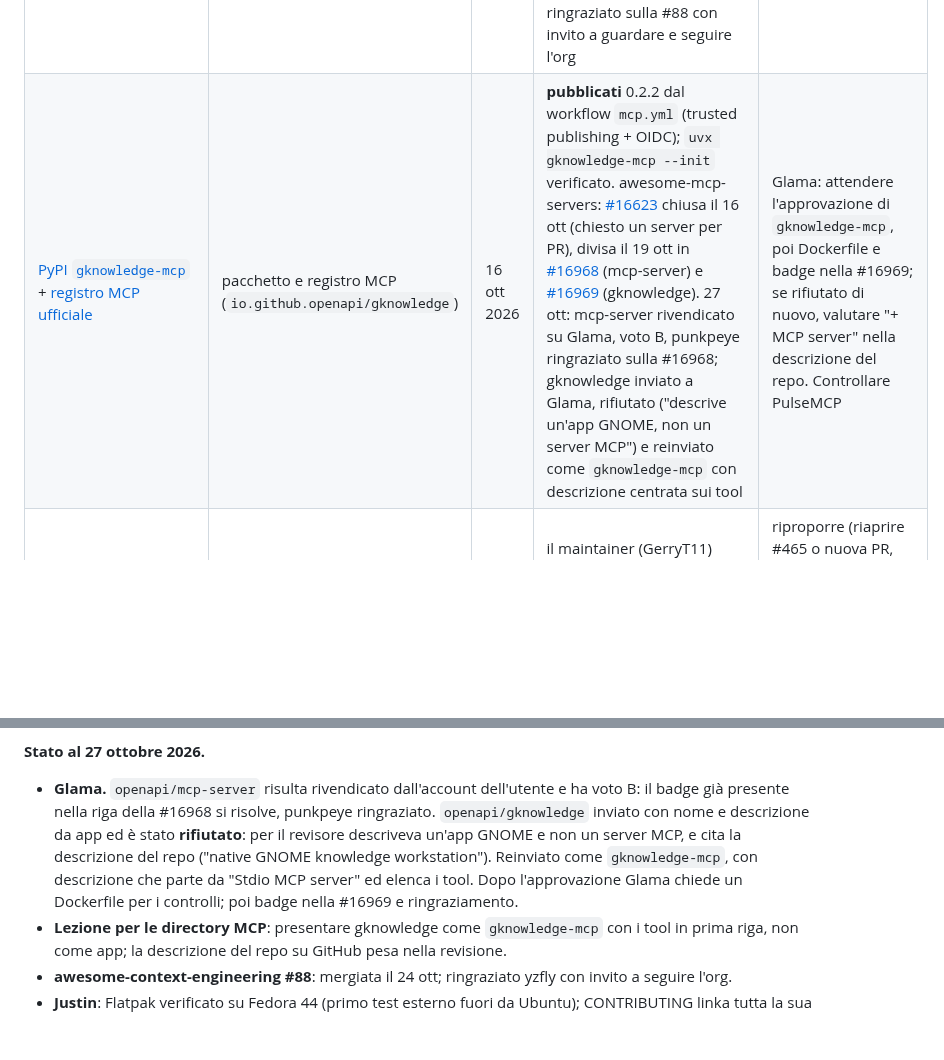
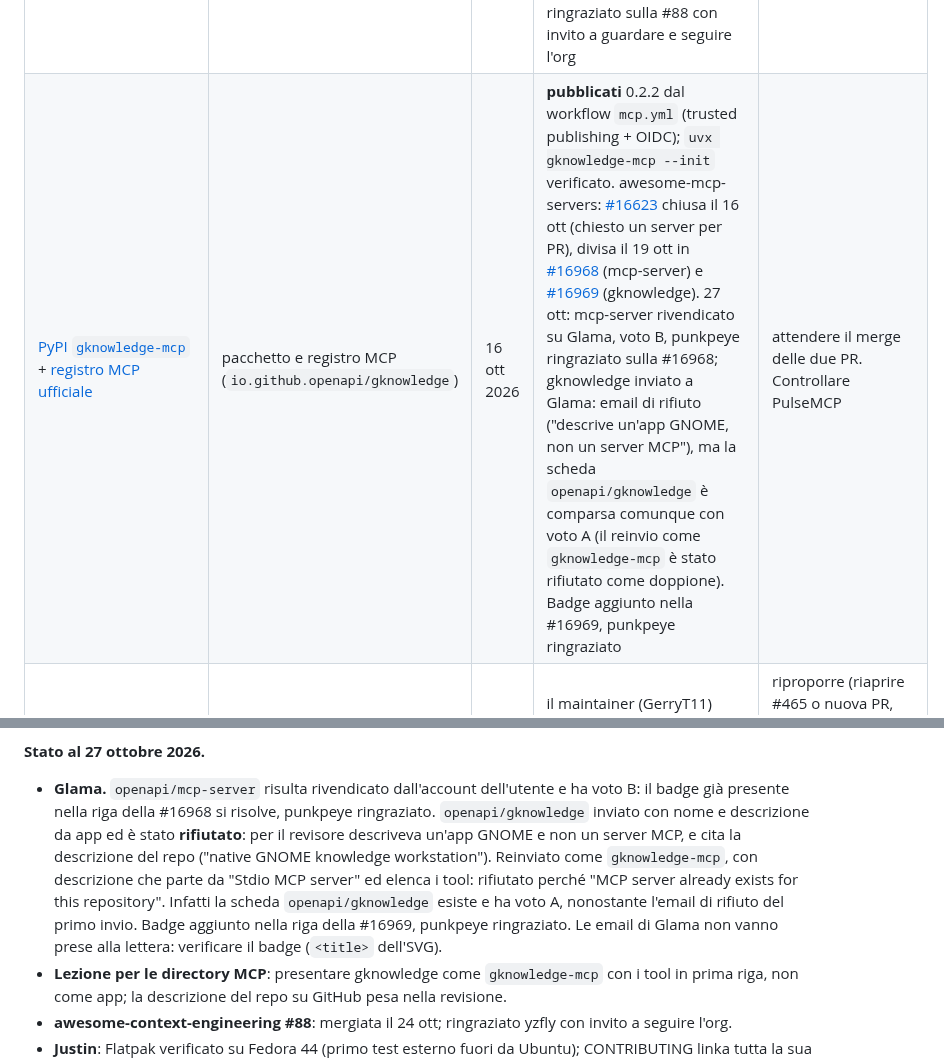
Before and after one commit to Aaqibhafeezkhan/gknowledge, a Markdown page: DISTRIBUTING.md, 2 parts joined by grey strips. Rendered like a GitHub page; blank space fills up the shorter version.

Commit message:
docs(distributing): gknowledge listed on Glama (A), badge added to #16969
Co-Authored-By: Claude Opus 5.5 <noreply@anthropic.com>

```diff
--- a/DISTRIBUTING.md
+++ b/DISTRIBUTING.md
@@ -321,7 +321,7 @@ Il percorso seguente "ripercorre i passi" dei progetti studiati nell'ordine in c
 | [awesome-hacktoberfest-2026 #22](https://github.com/Piyushhbhutoria/awesome-hacktoberfest-2026/pull/22) | lista Hacktoberfest (62★), sezione Coding for Beginners | 15 ott 2026 | PR aperta; ultimo merge del maintainer a nov 2025 | attendere merge |
 | [ollama/ollama #19001](https://github.com/ollama/ollama/pull/19001) | README Community Integrations (183k★), sezione RAG & Knowledge Bases | 14 ott 2026 | PR aperta; 80+ PR README in coda, merge rari | attendere |
 | [awesome-context-engineering #88](https://github.com/yzfly/awesome-context-engineering/pull/88) | lista awesome (211★, molto attiva, merge quasi quotidiani), sezione Memory & Compression accanto a LWC e Dory | 16 ott 2026 | **mergiata il 24 ott** da yzfly (EN + CN). La #69 per openapi-llm-wiki era stata chiusa come "vendor-specific catalog": il maintainer vuole metodi o strumenti riutilizzabili, descritti per meccanismo; ringraziato sulla #69 con link alla #88. Il 27 ott ringraziato sulla #88 con invito a guardare e seguire l'org | — |
-| [PyPI `gknowledge-mcp`](https://pypi.org/project/gknowledge-mcp/) + [registro MCP ufficiale](https://registry.modelcontextprotocol.io/v0/servers?search=gknowledge) | pacchetto e registro MCP (`io.github.openapi/gknowledge`) | 16 ott 2026 | **pubblicati** 0.2.2 dal workflow `mcp.yml` (trusted publishing + OIDC); `uvx gknowledge-mcp --init` verificato. awesome-mcp-servers: [#16623](https://github.com/punkpeye/awesome-mcp-servers/pull/16623) chiusa il 16 ott (chiesto un server per PR), divisa il 19 ott in [#16968](https://github.com/punkpeye/awesome-mcp-servers/pull/16968) (mcp-server) e [#16969](https://github.com/punkpeye/awesome-mcp-servers/pull/16969) (gknowledge). 27 ott: mcp-server rivendicato su Glama, voto B, punkpeye ringraziato sulla #16968; gknowledge inviato a Glama, rifiutato ("descrive un'app GNOME, non un server MCP") e reinviato come `gknowledge-mcp` con descrizione centrata sui tool | Glama: attendere l'approvazione di `gknowledge-mcp`, poi Dockerfile e badge nella #16969; se rifiutato di nuovo, valutare "+ MCP server" nella descrizione del repo. Controllare PulseMCP |
+| [PyPI `gknowledge-mcp`](https://pypi.org/project/gknowledge-mcp/) + [registro MCP ufficiale](https://registry.modelcontextprotocol.io/v0/servers?search=gknowledge) | pacchetto e registro MCP (`io.github.openapi/gknowledge`) | 16 ott 2026 | **pubblicati** 0.2.2 dal workflow `mcp.yml` (trusted publishing + OIDC); `uvx gknowledge-mcp --init` verificato. awesome-mcp-servers: [#16623](https://github.com/punkpeye/awesome-mcp-servers/pull/16623) chiusa il 16 ott (chiesto un server per PR), divisa il 19 ott in [#16968](https://github.com/punkpeye/awesome-mcp-servers/pull/16968) (mcp-server) e [#16969](https://github.com/punkpeye/awesome-mcp-servers/pull/16969) (gknowledge). 27 ott: mcp-server rivendicato su Glama, voto B, punkpeye ringraziato sulla #16968; gknowledge inviato a Glama: email di rifiuto ("descrive un'app GNOME, non un server MCP"), ma la scheda `openapi/gknowledge` è comparsa comunque con voto A (il reinvio come `gknowledge-mcp` è stato rifiutato come doppione). Badge aggiunto nella #16969, punkpeye ringraziato | attendere il merge delle due PR. Controllare PulseMCP |
 | [awesome-gtk](https://github.com/valpackett/awesome-gtk/pull/465) | lista awesome GTK (Office → Note-taking) | 19 ott 2026 | il maintainer (GerryT11) chiede di aspettare: progetto troppo giovane (prima release 13 ott). Ringraziato e PR chiusa | riproporre (riaprire #465 o nuova PR, menzionando GerryT11) dopo la release su Flathub e qualche mese di release |
 | PyCoder's Weekly | newsletter Python (form Google) | 14 ott 2026 | modulo compilato, **invio bloccato** dal classificatore auto mode | inviare a mano con i testi di `emerging.md` |
 | TabNews, r/developersIndia, Hashnode, Viblo, Techpoint Africa, organizzatori Hack Day | comunità e stampa in Africa e paesi emergenti | 14 ott 2026 | testi pronti in `emerging.md` | pubblicare dal proprio account; r/developersIndia solo nel thread Showcase dell'8 nov |
@@ -532,7 +532,7 @@ Obiettivo originale: 30+ stelle nelle 24 ore dello Show HN, per entrare nel tren
 
 **Stato al 27 ottobre 2026.**
 
-- **Glama.** `openapi/mcp-server` risulta rivendicato dall'account dell'utente e ha voto B: il badge già presente nella riga della #16968 si risolve, punkpeye ringraziato. `openapi/gknowledge` inviato con nome e descrizione da app ed è stato **rifiutato**: per il revisore descriveva un'app GNOME e non un server MCP, e cita la descrizione del repo ("native GNOME knowledge workstation"). Reinviato come `gknowledge-mcp`, con descrizione che parte da "Stdio MCP server" ed elenca i tool. Dopo l'approvazione Glama chiede un Dockerfile per i controlli; poi badge nella #16969 e ringraziamento.
+- **Glama.** `openapi/mcp-server` risulta rivendicato dall'account dell'utente e ha voto B: il badge già presente nella riga della #16968 si risolve, punkpeye ringraziato. `openapi/gknowledge` inviato con nome e descrizione da app ed è stato **rifiutato**: per il revisore descriveva un'app GNOME e non un server MCP, e cita la descrizione del repo ("native GNOME knowledge workstation"). Reinviato come `gknowledge-mcp`, con descrizione che parte da "Stdio MCP server" ed elenca i tool: rifiutato perché "MCP server already exists for this repository". Infatti la scheda `openapi/gknowledge` esiste e ha voto A, nonostante l'email di rifiuto del primo invio. Badge aggiunto nella riga della #16969, punkpeye ringraziato. Le email di Glama non vanno prese alla lettera: verificare il badge (`<title>` dell'SVG).
 - **Lezione per le directory MCP**: presentare gknowledge come `gknowledge-mcp` con i tool in prima riga, non come app; la descrizione del repo su GitHub pesa nella revisione.
 - **awesome-context-engineering #88**: mergiata il 24 ott; ringraziato yzfly con invito a seguire l'org.
 - **Justin**: Flatpak verificato su Fedora 44 (primo test esterno fuori da Ubuntu); CONTRIBUTING linka tutta la sua serie. Risposta su dev.to all'utente.
```
